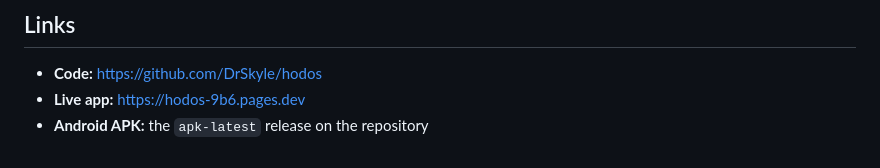
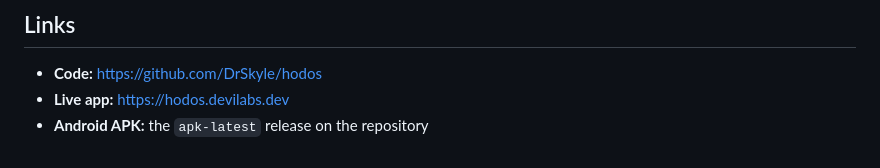
Before and after one commit to DrSkyle/hodos, a Markdown page: docs/SUBMISSION.md, the part around the change. Drawn GitHub-style.

```diff
--- a/docs/SUBMISSION.md
+++ b/docs/SUBMISSION.md
@@ -134,5 +134,5 @@ Suggested shot list:
 ## Links
 
 - **Code:** https://github.com/DrSkyle/hodos
-- **Live app:** https://hodos-9b6.pages.dev
+- **Live app:** https://hodos.devilabs.dev
 - **Android APK:** the `apk-latest` release on the repository
```
Also changed, not shown: README.md (+1 -1 lines).
